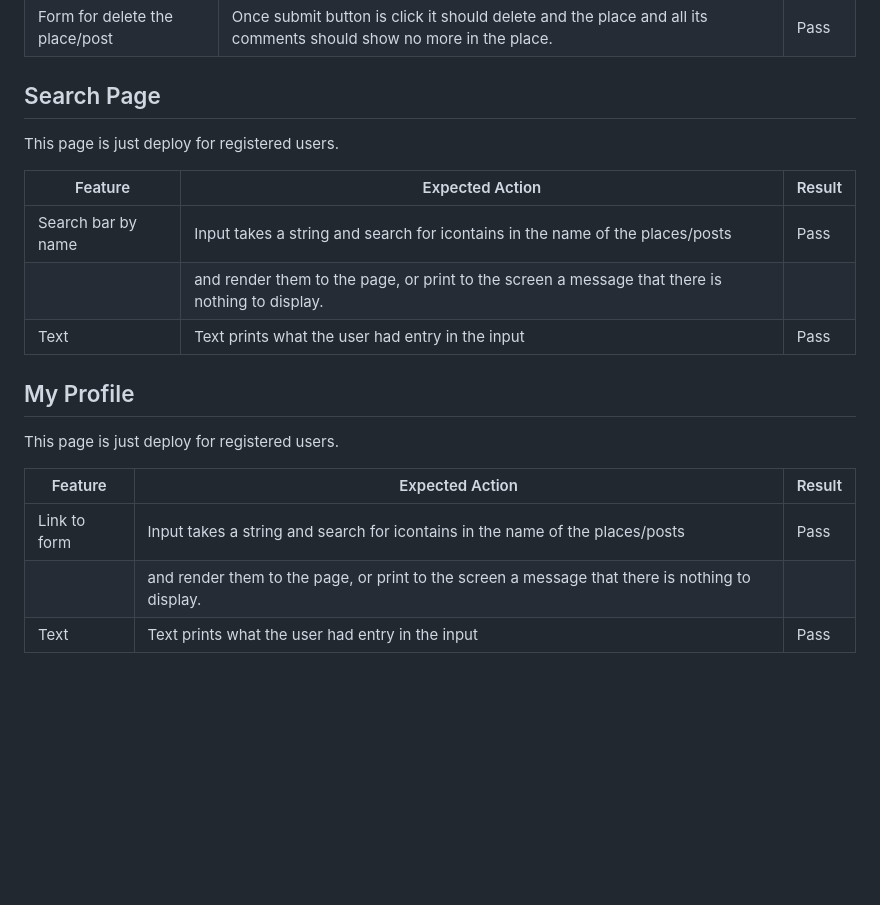
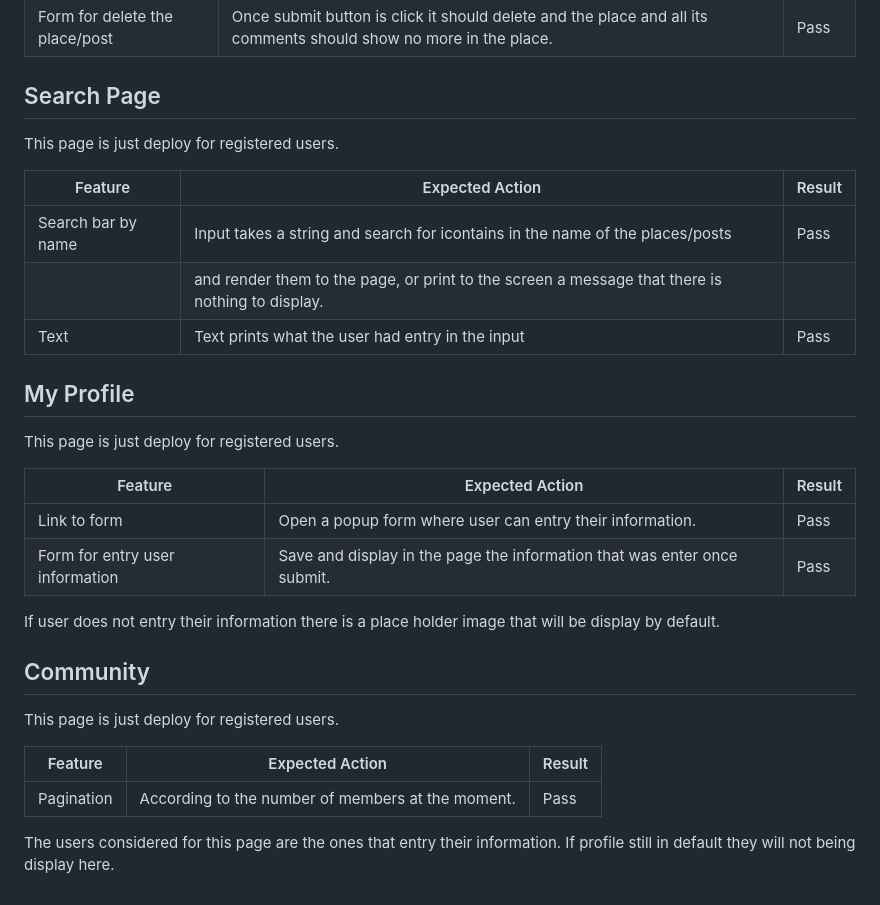
Before and after one commit to IvetteMcDermott/PP4Django-PeruExperience, a Markdown page: readme_docs/md_files/testing.md, the part around one of its changes. Rendered like a GitHub page; blank space fills up the shorter version.

Commit message:
Add to ReadMe manual testing file

```diff
--- a/readme_docs/md_files/testing.md
+++ b/readme_docs/md_files/testing.md
@@ -92,6 +100,7 @@ The features will be display according to the logged user, as marked in [feature
 
 ## Search Page
 
+
 This page is just deploy for registered users.
 
 | Feature   	| Expected Action   	| Result   	|
@@ -103,10 +112,24 @@ This page is just deploy for registered users.
 
 ## My Profile
 
+
 This page is just deploy for registered users.
 
 | Feature   	| Expected Action   	| Result   	|
 |---	|---	|---	|
-| Link to form     	| Input takes a string and search for icontains in the name of the places/posts | Pass   	|
-||and render them to the page, or print to the screen a message that there is nothing to display.   	||
-| Text  | Text prints what the user had entry in the input | Pass |
+| Link to form     	| Open a popup form where user can entry their information. | Pass   	|
+| Form for entry user information| Save and display in the page the information that was enter once submit.   	| Pass |
+
+If user does not entry their information there is a place holder image that will be display by default.
+
+
+## Community
+
+
+This page is just deploy for registered users.
+
+| Feature   	| Expected Action   	| Result   	|
+|---	|---	|---	|
+| Pagination     	| According to the number of members at the moment. | Pass   	|
+
+The users considered for this page are the ones that entry their information. If profile still in default they will not being display here.
```
Also changed, not shown: other parts of readme_docs/md_files/testing.md (+8 -0 lines).
